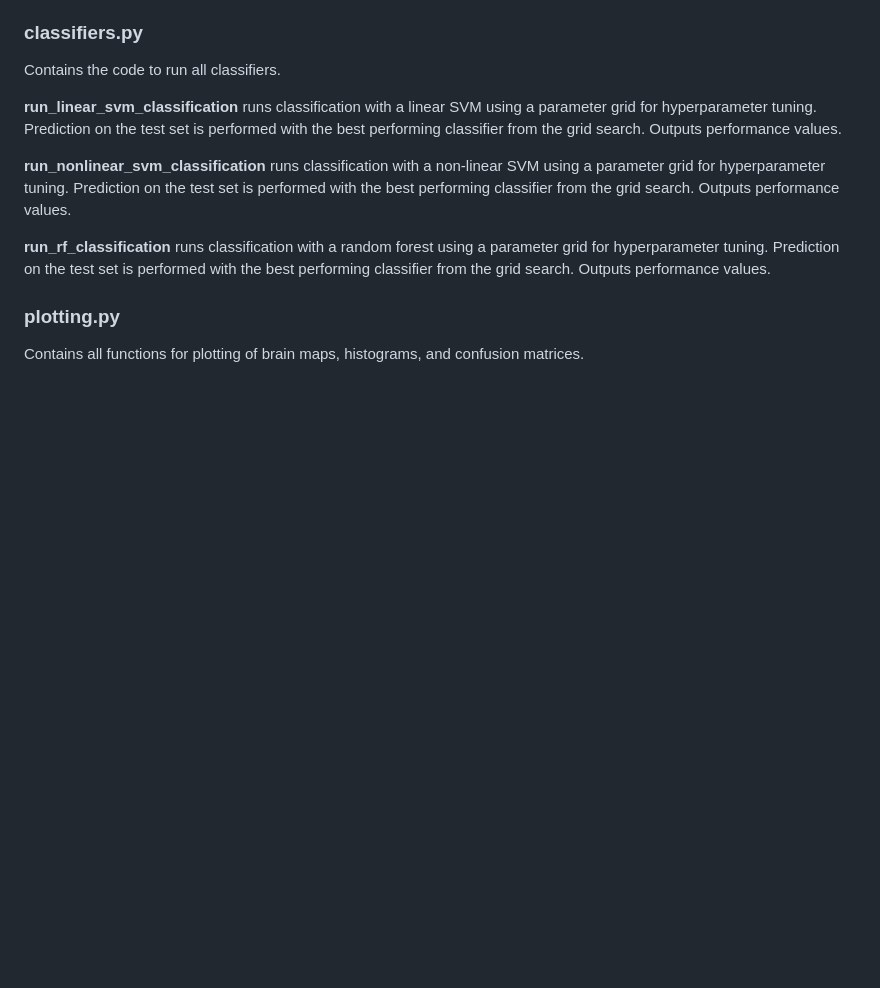
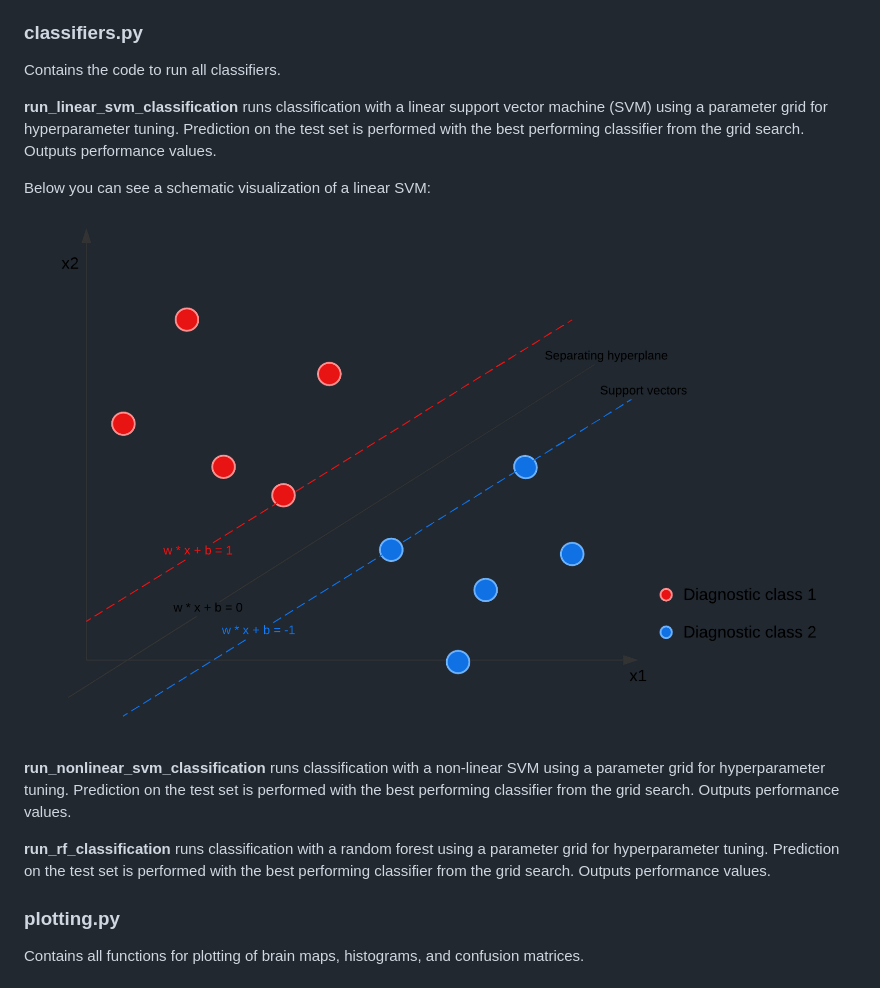
Before and after one commit to LEO-UMCG/Visual_Hallucinations_Classification, a Markdown page: README.md, the part around one of its changes. Rendered like a GitHub page; blank space fills up the shorter version.

```diff
--- a/README.md
+++ b/README.md
@@ -290,7 +290,11 @@ All intensity values that are multiplied with 1 stay in the matrix, all others a
 
 Contains the code to run all classifiers.
 
-**run_linear_svm_classification** runs classification with a linear SVM using a parameter grid for hyperparameter tuning. Prediction on the test set is performed with the best performing classifier from the grid search. Outputs performance values.
+**run_linear_svm_classification** runs classification with a linear support vector machine (SVM) using a parameter grid for hyperparameter tuning. Prediction on the test set is performed with the best performing classifier from the grid search. Outputs performance values.
+
+Below you can see a schematic visualization of a linear SVM:
+
+![Schematic visualization of a linear SVM](images_for_readme/SVM-schema-2.png)
 
 **run_nonlinear_svm_classification** runs classification with a non-linear SVM using a parameter grid for hyperparameter tuning. Prediction on the test set is performed with the best performing classifier from the grid search. Outputs performance values.
 
```
Also changed, not shown: other parts of README.md (+3 -3 lines), images_for_readme/Flowchart.png (added), images_for_readme/pipeline.png (added), 2 other files.
